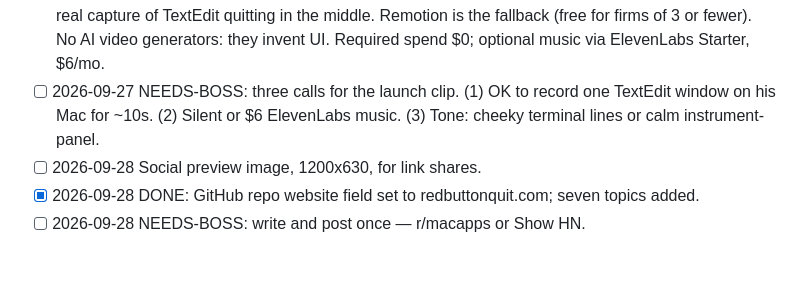
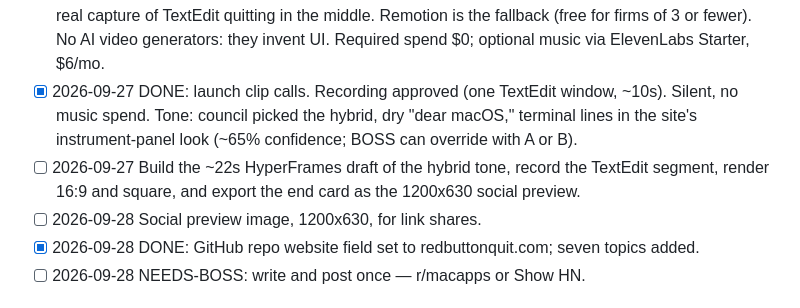
Before and after one commit to initiator1/redbuttonquit, a Markdown page: OPEN-ITEMS.md, the part around the change. Rendered like a GitHub page; blank space fills up the shorter version.

Commit message:
docs(ledger): launch clip calls decided; build item added
Co-Authored-By: Claude Opus 5.5 <noreply@anthropic.com>

```diff
--- a/OPEN-ITEMS.md
+++ b/OPEN-ITEMS.md
@@ -40,9 +40,11 @@ request, and consider a personal tap then.
   hero), with a ~3s labeled real capture of TextEdit quitting in the middle. Remotion is the
   fallback (free for firms of 3 or fewer). No AI video generators: they invent UI. Required
   spend $0; optional music via ElevenLabs Starter, $6/mo.
-- [ ] 2026-09-27 NEEDS-BOSS: three calls for the launch clip. (1) OK to record one TextEdit
-  window on his Mac for ~10s. (2) Silent or $6 ElevenLabs music. (3) Tone: cheeky terminal
-  lines or calm instrument-panel.
+- [x] 2026-09-27 DONE: launch clip calls. Recording approved (one TextEdit window, ~10s).
+  Silent, no music spend. Tone: council picked the hybrid, dry "dear macOS," terminal lines in
+  the site's instrument-panel look (~65% confidence; BOSS can override with A or B).
+- [ ] 2026-09-27 Build the ~22s HyperFrames draft of the hybrid tone, record the TextEdit
+  segment, render 16:9 and square, and export the end card as the 1200x630 social preview.
 - [ ] 2026-09-28 Social preview image, 1200x630, for link shares.
 - [x] 2026-09-28 DONE: GitHub repo website field set to redbuttonquit.com; seven topics added.
 - [ ] 2026-09-28 NEEDS-BOSS: write and post once — r/macapps or Show HN.
```
